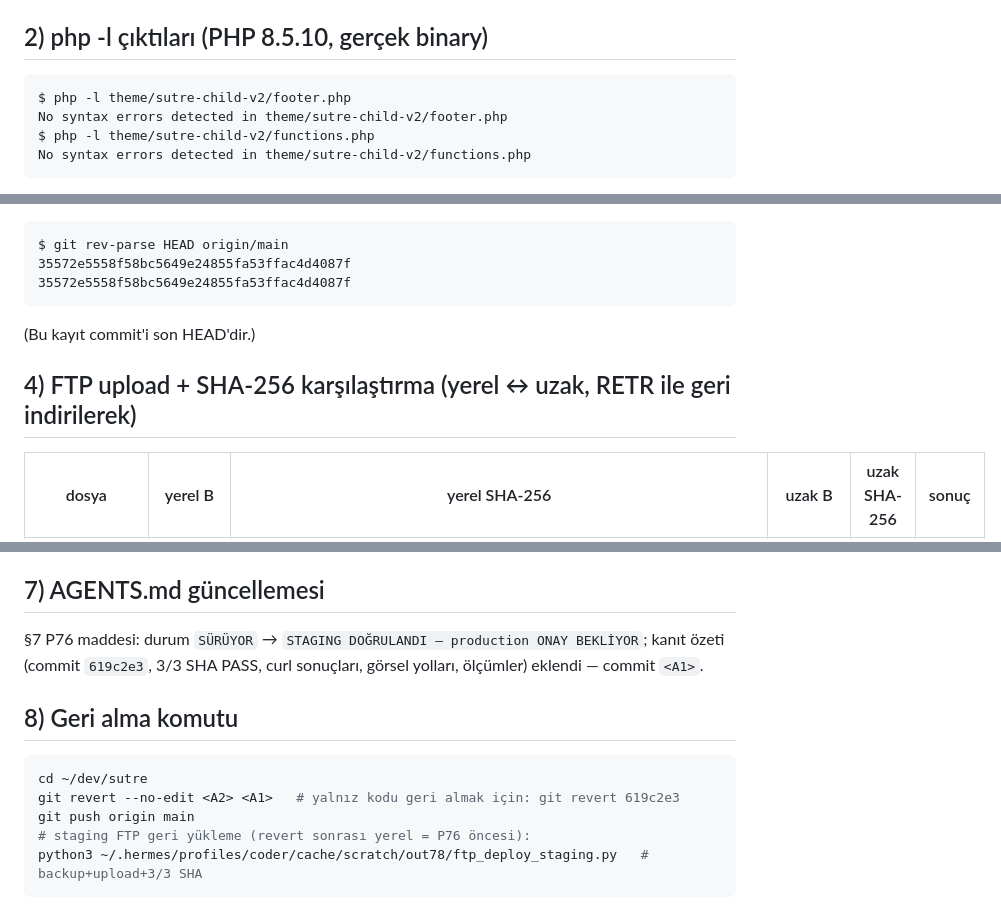
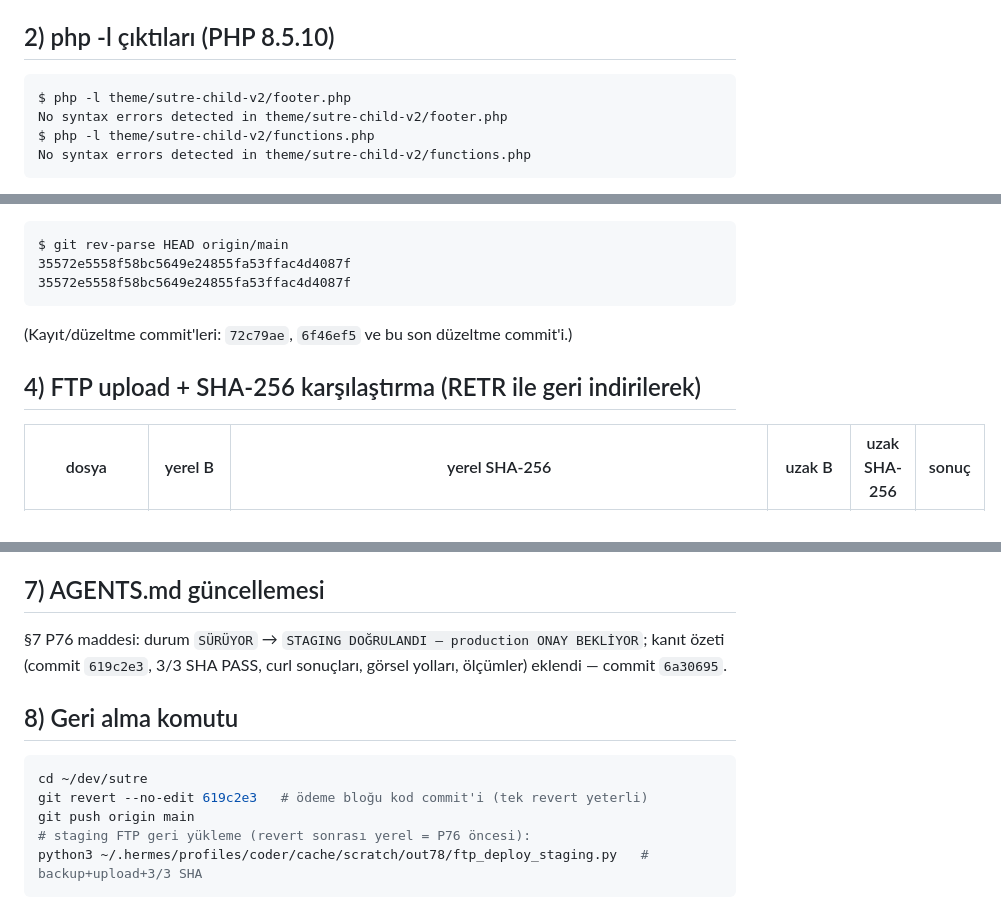
Before and after one commit to salihsungur/sutre, a Markdown page: dispatch/out/out-78-footer-payment-logos.md, 3 parts joined by grey strips. Drawn GitHub-style.

Commit message:
docs(p76): rapor SHA yer tutuculari giderildi

````diff
--- a/dispatch/out/out-78-footer-payment-logos.md
+++ b/dispatch/out/out-78-footer-payment-logos.md
@@ -10,7 +10,7 @@ Tarih: 2026-09-23 · Paket: PACK-78 · Başlangıç durumu: HEAD = origin/main =
 - Footer ekran görüntüleri + ölçümler: Playwright-core (gerçek Brave) — masaüstü 1440px / mobil 375px; çerez bandı gerçek tıklamayla kapatıldı.
 - AGENTS.md §7 P76 durumu güncellendi (`SÜRÜYOR` → `STAGING DOĞRULANDI — production ONAY BEKLİYOR`).
 
-## 2) php -l çıktıları (PHP 8.5.10, gerçek binary)
+## 2) php -l çıktıları (PHP 8.5.10)
 ```
 $ php -l theme/sutre-child-v2/footer.php
 No syntax errors detected in theme/sutre-child-v2/footer.php
@@ -28,9 +28,9 @@ $ git rev-parse HEAD origin/main
 35572e5558f58bc5649e24855fa53ffac4d4087f
 35572e5558f58bc5649e24855fa53ffac4d4087f
 ```
-(Bu kayıt commit'i son HEAD'dir.)
+(Kayıt/düzeltme commit'leri: `72c79ae`, `6f46ef5` ve bu son düzeltme commit'i.)
 
-## 4) FTP upload + SHA-256 karşılaştırma (yerel ↔ uzak, RETR ile geri indirilerek)
+## 4) FTP upload + SHA-256 karşılaştırma (RETR ile geri indirilerek)
 | dosya | yerel B | yerel SHA-256 | uzak B | uzak SHA-256 | sonuç |
 |---|---|---|---|---|---|
 | footer.php | 12760 | `20effb742cb0bf695beedaf5c1cba0e20a95e28d51f64affa79a22669e74f1b0` | 12760 | aynı | **PASS** |
@@ -65,12 +65,12 @@ sutre-style-css' href='https://staging.sutre.store/wp-content/themes/sutre-child
 - Mobil 375px: 4 chip **tek satır, sarmasız**; chip yüksekliği 26px (svg 16px); blok x=40.6–334.4 (<375); "İstanbul" bloğun altında (mevcut ≤781px kolon/ortalama kuralı); yatay taşma **2px** — kaynağı `.sv-cat-card` (ana sayfa kategori kartı, 379px genişlik; **P76 dışı, mevcut durum**), footer taşma üretmiyor; Fatal 0.
 
 ## 7) AGENTS.md güncellemesi
-§7 P76 maddesi: durum `SÜRÜYOR` → `STAGING DOĞRULANDI — production ONAY BEKLİYOR`; kanıt özeti (commit `619c2e3`, 3/3 SHA PASS, curl sonuçları, görsel yolları, ölçümler) eklendi — commit `<A1>`.
+§7 P76 maddesi: durum `SÜRÜYOR` → `STAGING DOĞRULANDI — production ONAY BEKLİYOR`; kanıt özeti (commit `619c2e3`, 3/3 SHA PASS, curl sonuçları, görsel yolları, ölçümler) eklendi — commit `6a30695`.
 
 ## 8) Geri alma komutu
 ```bash
 cd ~/dev/sutre
-git revert --no-edit <A2> <A1>   # yalnız kodu geri almak için: git revert 619c2e3
+git revert --no-edit 619c2e3   # ödeme bloğu kod commit'i (tek revert yeterli)
 git push origin main
 # staging FTP geri yükleme (revert sonrası yerel = P76 öncesi):
 python3 ~/.hermes/profiles/coder/cache/scratch/out78/ftp_deploy_staging.py   # backup+upload+3/3 SHA
````
Also changed, not shown: other parts of dispatch/out/out-78-footer-payment-logos.md (+1 -1 lines).
